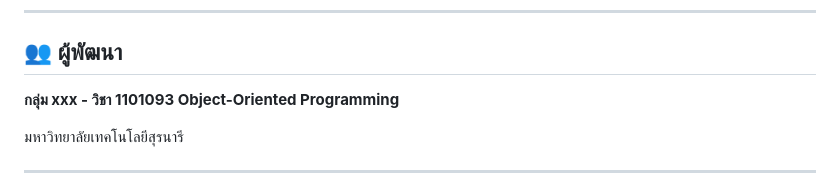
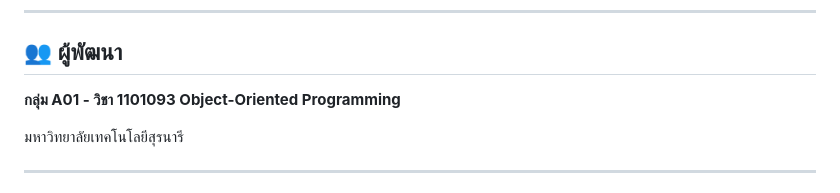
Before and after one commit to Vaqzol/YeEP, a Markdown page: README.md, the part around the change. GitHub-like rendering.

Commit message:
Update developer group name in README

```diff
--- a/README.md
+++ b/README.md
@@ -147,7 +147,7 @@ flutter run
 
 ## 👥 ผู้พัฒนา
 
-**กลุ่ม xxx - วิชา 1101093 Object-Oriented Programming**
+**กลุ่ม A01 - วิชา 1101093 Object-Oriented Programming**
 
 มหาวิทยาลัยเทคโนโลยีสุรนารี
 
```
